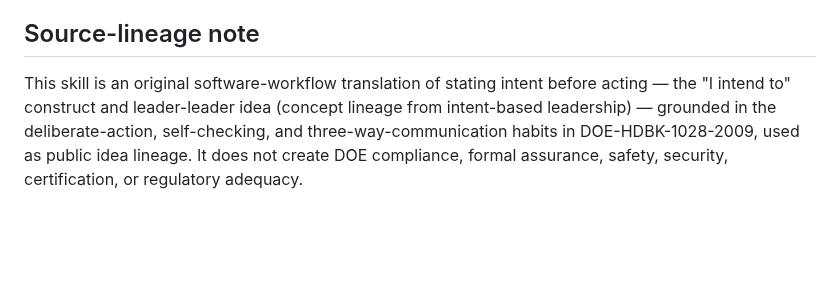
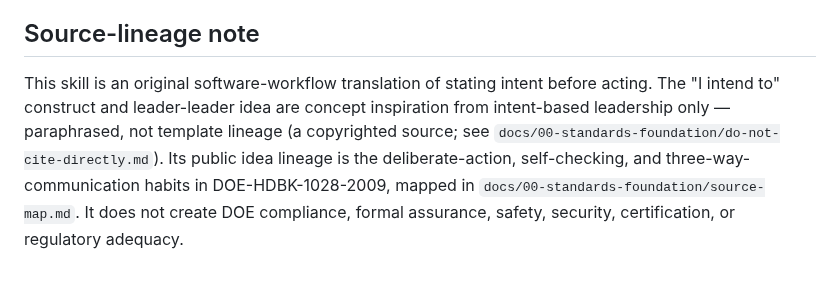
Before and after one commit to FlyFission/nuclear-grade-context-engineering, a Markdown page: skills/declaring-intent/SKILL.md, the part around the change. Drawn GitHub-style; blank space fills up the shorter version.

```diff
--- a/skills/declaring-intent/SKILL.md
+++ b/skills/declaring-intent/SKILL.md
@@ -72,4 +72,4 @@ Before a critical action, say what you intend to do and the reasoning behind it,
 
 ## Source-lineage note
 
-This skill is an original software-workflow translation of stating intent before acting — the "I intend to" construct and leader-leader idea (concept lineage from intent-based leadership) — grounded in the deliberate-action, self-checking, and three-way-communication habits in DOE-HDBK-1028-2009, used as public idea lineage. It does not create DOE compliance, formal assurance, safety, security, certification, or regulatory adequacy.
+This skill is an original software-workflow translation of stating intent before acting. The "I intend to" construct and leader-leader idea are concept inspiration from intent-based leadership only — paraphrased, not template lineage (a copyrighted source; see `docs/00-standards-foundation/do-not-cite-directly.md`). Its public idea lineage is the deliberate-action, self-checking, and three-way-communication habits in DOE-HDBK-1028-2009, mapped in `docs/00-standards-foundation/source-map.md`. It does not create DOE compliance, formal assurance, safety, security, certification, or regulatory adequacy.
```
Also changed, not shown: skills/deciding-who-decides/SKILL.md (+1 -1 lines).
